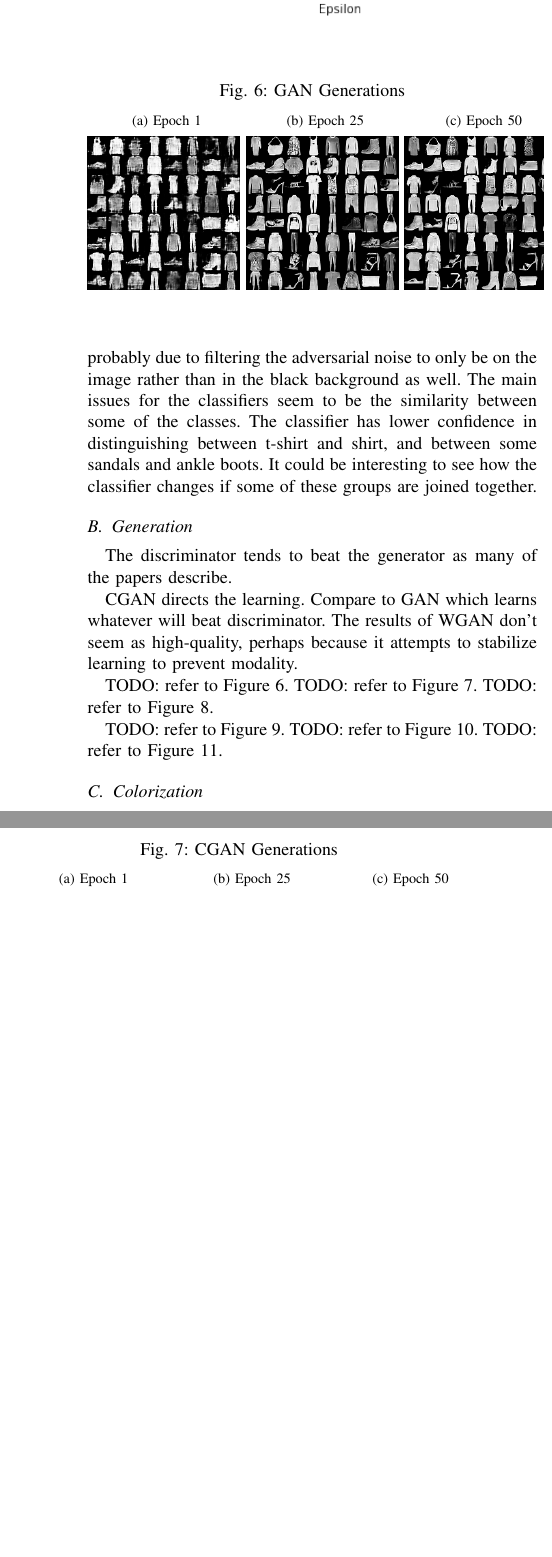
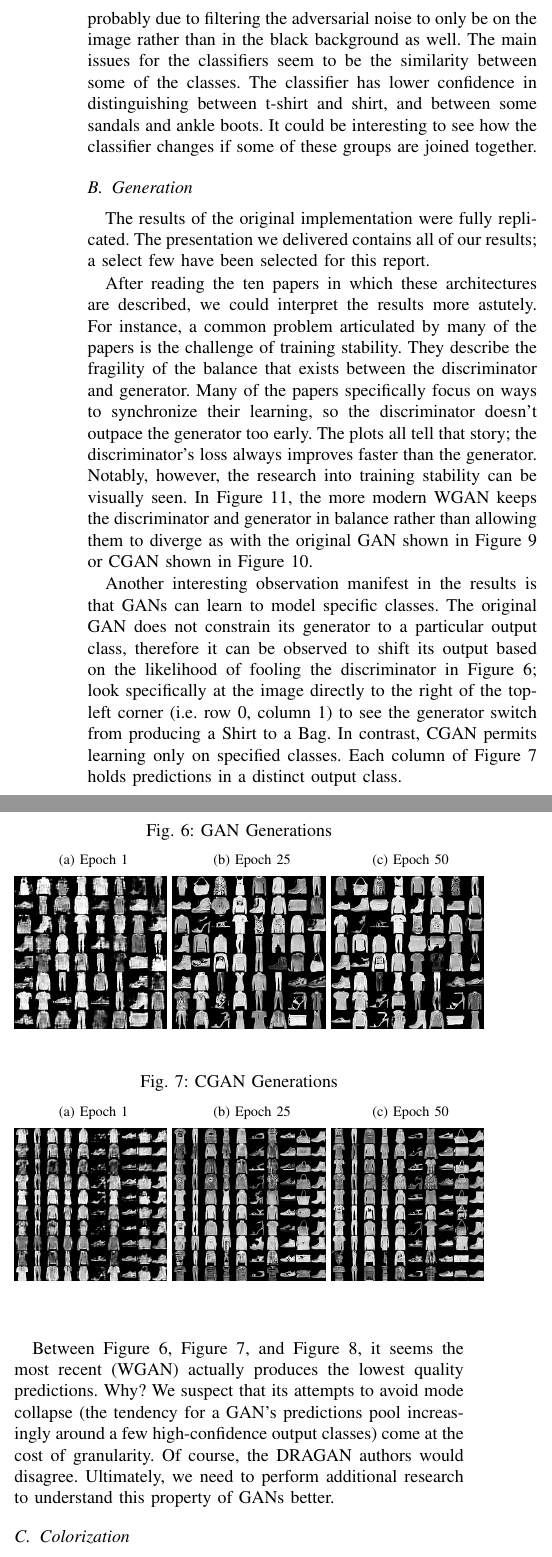
Before and after one commit to AndrewSelviaSJSU/e-in-style, a LaTeX paper (report/report.tex): two parts of the columns of page 4 of 5 before the commit and two parts of the columns of page 4 of 6 after it, joined at a grey line, cut so that both start at the same text, the shorter picture padded with empty space. Compiled offline with pdfLaTeX.

Commit message:
Add Generation Results & Conclusion

```diff
--- a/report/report.tex
+++ b/report/report.tex
@@ -193,17 +193,13 @@ T\kern-.1667em\lower.7ex\hbox{E}\ker,n-.125emX}}
 
     \subsection{Generation}\label{subsec:results-generation}
 
-    The discriminator tends to beat the generator as many of the papers describe.
+    The results of the original implementation were fully replicated.\ The presentation we delivered contains all of our results;\ a select few have been selected for this report.
 
-    CGAN directs the learning.\ Compare to GAN which learns whatever will beat discriminator.\ The results of WGAN don't seem as high-quality, perhaps because it attempts to stabilize learning to prevent modality.
+    After reading the ten papers in which these architectures are described, we could interpret the results more astutely.\ For instance, a common problem articulated by many of the papers is the challenge of training stability.\ They describe the fragility of the balance that exists between the discriminator and generator.\ Many of the papers specifically focus on ways to synchronize their learning, so the discriminator doesn't outpace the generator too early.\ The plots all tell that story;\ the discriminator's loss always improves faster than the generator.\ Notably, however, the research into training stability can be visually seen.\ In \autoref{fig:loss-plot-wgan}, the more modern WGAN keeps the discriminator and generator in balance rather than allowing them to diverge as with the original GAN shown in \autoref{fig:loss-plot-gan} or CGAN shown in \autoref{fig:loss-plot-cgan}.
 
-    TODO: refer to \autoref{fig:generation-gan}.
-    TODO: refer to \autoref{fig:generation-cgan}.
-    TODO: refer to \autoref{fig:generation-wgan}.
+    Another interesting observation manifest in the results is that GANs can learn to model specific classes.\ The original GAN does not constrain its generator to a particular output class, therefore it can be observed to shift its output based on the likelihood of fooling the discriminator in \autoref{fig:generation-gan};\ look specifically at the image directly to the right of the top-left corner (i.e.\ row 0, column 1) to see the generator switch from producing a Shirt to a Bag.\ In contrast, CGAN permits learning only on specified classes.\ Each column of \autoref{fig:generation-cgan} holds predictions in a distinct output class.
 
-    TODO: refer to \autoref{fig:loss-plot-gan}.
-    TODO: refer to \autoref{fig:loss-plot-cgan}.
-    TODO: refer to \autoref{fig:loss-plot-wgan}.
+    Between \autoref{fig:generation-gan}, \autoref{fig:generation-cgan}, and \autoref{fig:generation-wgan}, it seems the most recent (WGAN) actually produces the lowest quality predictions.\ Why?\ We suspect that its attempts to avoid mode collapse (the tendency for a GAN's predictions pool increasingly around a few high-confidence output classes) come at the cost of granularity.\ Of course, the DRAGAN authors would disagree.\ Ultimately, we need to perform additional research to understand this property of GANs better.
 
     \begin{figure}
         \caption{GAN Generations}
```
Also changed, not shown: report/report.tex (2 more changed lines).
